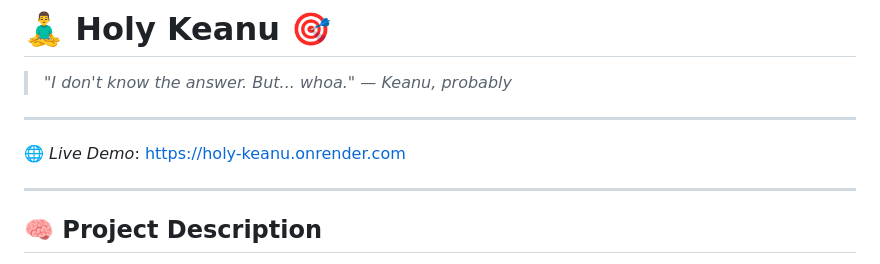
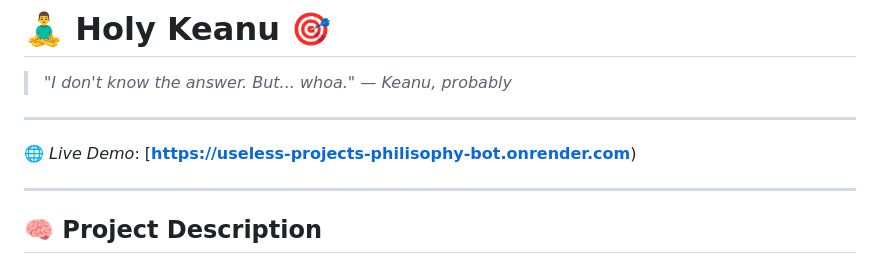
Before and after one commit to ashishkm1098-droid/Useless-projects-philisophy-bot, a Markdown page: README.md, the part around the change. Drawn GitHub-style.

```diff
--- a/README.md
+++ b/README.md
@@ -6,7 +6,7 @@
 > *"I don't know the answer. But... whoa." — Keanu, probably*
 
 ---
-🌐 *Live Demo*: [https://holy-keanu.onrender.com](https://holy-keanu.onrender.com)
+🌐 *Live Demo*: [**https://useless-projects-philisophy-bot.onrender.com**)
 
 ---
 
```
